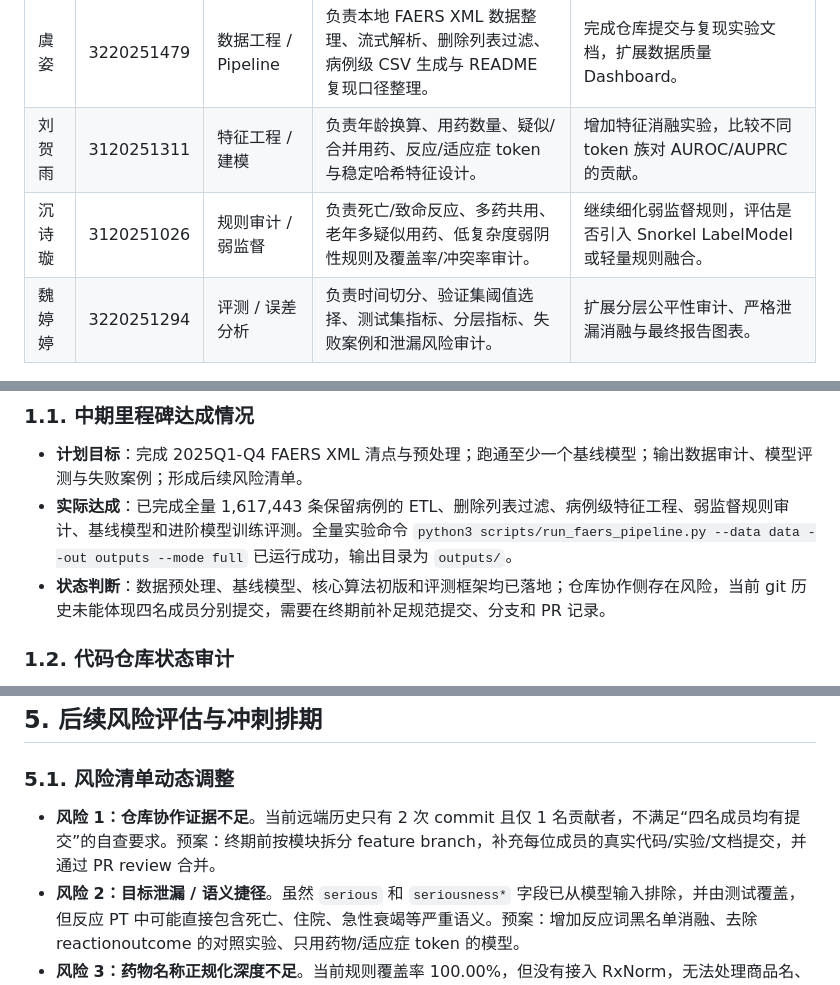
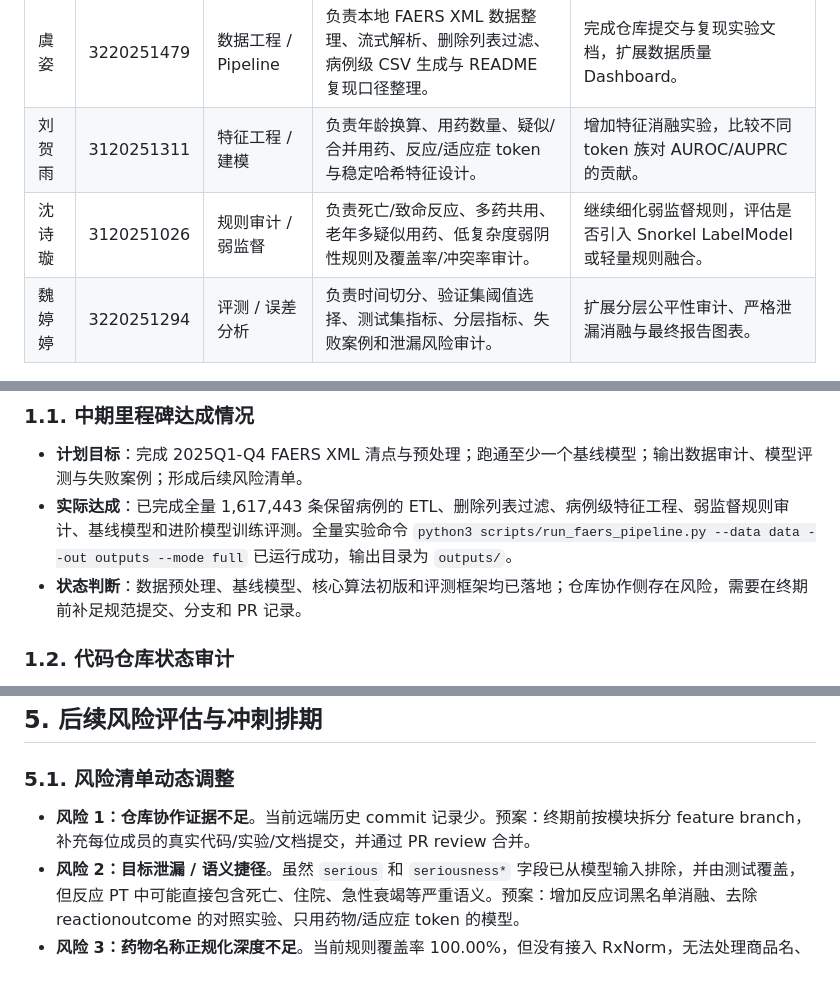
Before and after one commit to shanxuer/DataMining-FDA, a Markdown page: 中期进展报告.md, 3 parts joined by grey strips. GitHub-like rendering.

Commit message:
修改部分描述

```diff
--- a/中期进展报告.md
+++ b/中期进展报告.md
@@ -10,7 +10,7 @@
 | :--- | :--- | :--- | :--- | :--- |
 | 虞姿 | 3220251479 | 数据工程 / Pipeline | 负责本地 FAERS XML 数据整理、流式解析、删除列表过滤、病例级 CSV 生成与 README 复现口径整理。 | 完成仓库提交与复现实验文档，扩展数据质量 Dashboard。 |
 | 刘贺雨 | 3120251311 | 特征工程 / 建模 | 负责年龄换算、用药数量、疑似/合并用药、反应/适应症 token 与稳定哈希特征设计。 | 增加特征消融实验，比较不同 token 族对 AUROC/AUPRC 的贡献。 |
-| 沉诗璇 | 3120251026 | 规则审计 / 弱监督 | 负责死亡/致命反应、多药共用、老年多疑似用药、低复杂度弱阴性规则及覆盖率/冲突率审计。 | 继续细化弱监督规则，评估是否引入 Snorkel LabelModel 或轻量规则融合。 |
+| 沈诗璇 | 3120251026 | 规则审计 / 弱监督 | 负责死亡/致命反应、多药共用、老年多疑似用药、低复杂度弱阴性规则及覆盖率/冲突率审计。 | 继续细化弱监督规则，评估是否引入 Snorkel LabelModel 或轻量规则融合。 |
 | 魏婷婷 | 3220251294 | 评测 / 误差分析 | 负责时间切分、验证集阈值选择、测试集指标、分层指标、失败案例和泄漏风险审计。 | 扩展分层公平性审计、严格泄漏消融与最终报告图表。 |
 
 ## 1. 项目概述与当前状态
@@ -19,7 +19,7 @@
 
 - **计划目标**：完成 2025Q1-Q4 FAERS XML 清点与预处理；跑通至少一个基线模型；输出数据审计、模型评测与失败案例；形成后续风险清单。
 - **实际达成**：已完成全量 1,617,443 条保留病例的 ETL、删除列表过滤、病例级特征工程、弱监督规则审计、基线模型和进阶模型训练评测。全量实验命令 `python3 scripts/run_faers_pipeline.py --data data --out outputs --mode full` 已运行成功，输出目录为 `outputs/`。
-- **状态判断**：数据预处理、基线模型、核心算法初版和评测框架均已落地；仓库协作侧存在风险，当前 git 历史未能体现四名成员分别提交，需要在终期前补足规范提交、分支和 PR 记录。
+- **状态判断**：数据预处理、基线模型、核心算法初版和评测框架均已落地；仓库协作侧存在风险，需要在终期前补足规范提交、分支和 PR 记录。
 
 ### 1.2. 代码仓库状态审计
 
@@ -168,7 +168,7 @@ graph LR
 
 ### 5.1. 风险清单动态调整
 
-- **风险 1：仓库协作证据不足**。当前远端历史只有 2 次 commit 且仅 1 名贡献者，不满足“四名成员均有提交”的自查要求。预案：终期前按模块拆分 feature branch，补充每位成员的真实代码/实验/文档提交，并通过 PR review 合并。
+- **风险 1：仓库协作证据不足**。当前远端历史 commit 记录少。预案：终期前按模块拆分 feature branch，补充每位成员的真实代码/实验/文档提交，并通过 PR review 合并。
 - **风险 2：目标泄漏 / 语义捷径**。虽然 `serious` 和 `seriousness*` 字段已从模型输入排除，并由测试覆盖，但反应 PT 中可能直接包含死亡、住院、急性衰竭等严重语义。预案：增加反应词黑名单消融、去除 reactionoutcome 的对照实验、只用药物/适应症 token 的模型。
 - **风险 3：药物名称正规化深度不足**。当前规则覆盖率 100.00%，但没有接入 RxNorm，无法处理商品名、错拼、复方层级映射。预案：优先加入本地字典化映射，保持无网络可复现路径。
 - **风险 4：高缺失字段解释风险**。体重缺失 83.08%，年龄缺失 39.69%。预案：终期报告避免过度解释剂量/体重比值，按缺失组做分层评估。
```
Also changed, not shown: other parts of 中期进展报告.md (+2 -2 lines).
